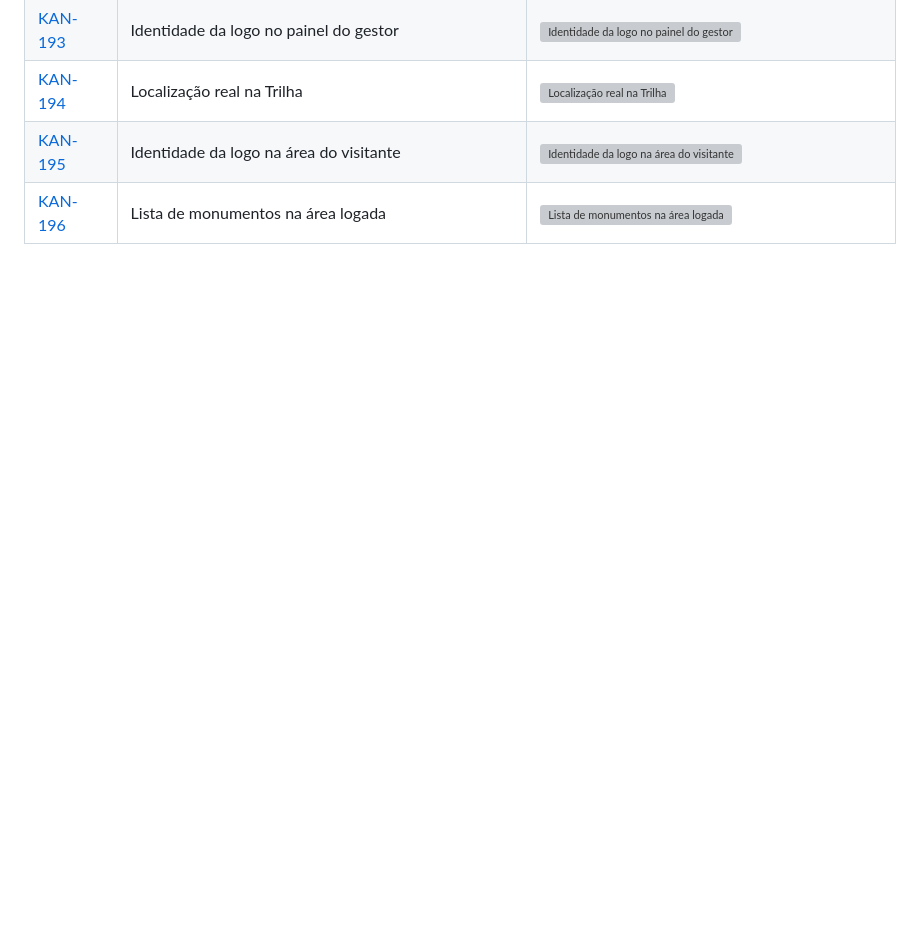
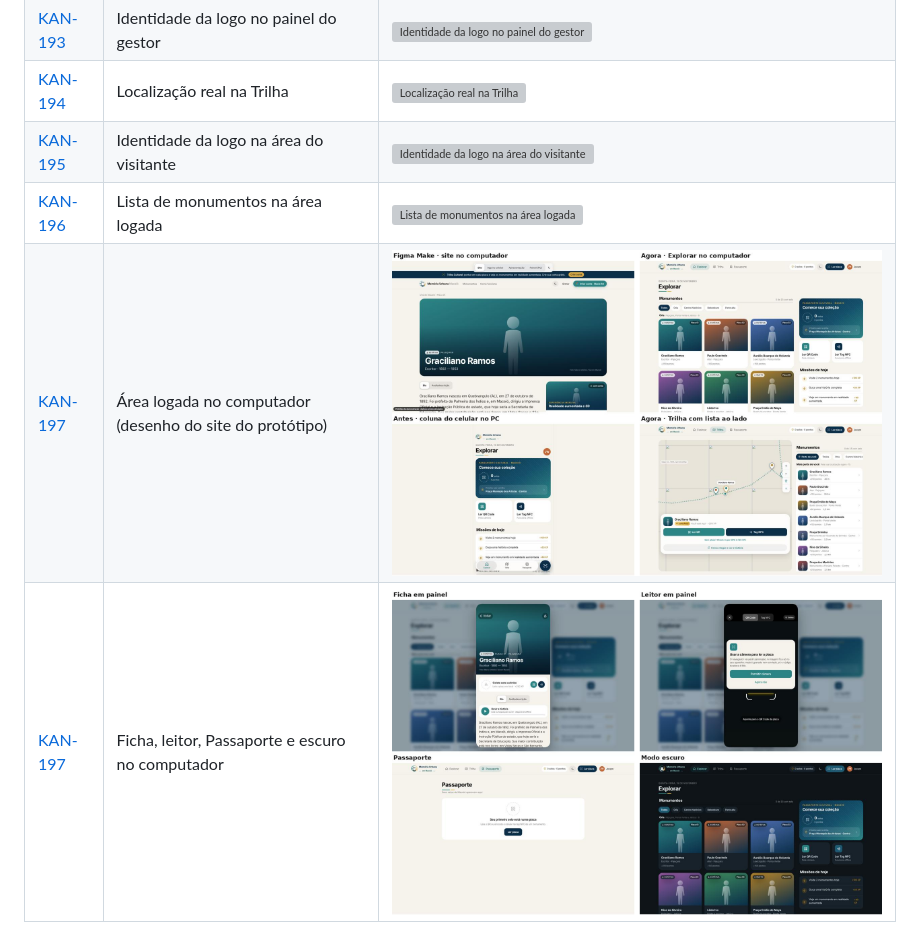
Before and after one commit to EneasDavid/memoria-urbana-maceio, a Markdown page: docs/evidencias/README.md, the part around the change. Rendered like a GitHub page; pictures changed too: docs/evidencias/ux-app-desktop-telas.jpg (added), docs/evidencias/ux-app-desktop.jpg (added); blank space fills up the shorter version; grey boxes are pictures that could not be loaded.

Commit message:
docs(evidencias): protótipo x área logada no computador (KAN-197)
Co-Authored-By: Claude Opus 5.5 <noreply@anthropic.com>
Claude-Session: https://claude.ai/code/session_018dCfpmVm2NzaRTGgCo6kQZ

```diff
--- a/docs/evidencias/README.md
+++ b/docs/evidencias/README.md
@@ -101,3 +101,5 @@ Prints usados nos comentários de "como foi feito" das tasks do Jira (projeto KA
 | [KAN-194](https://ic-team-yrsngn10.atlassian.net/browse/KAN-194) | Localização real na Trilha | ![Localização real na Trilha](ux-app-localizacao.jpg) |
 | [KAN-195](https://ic-team-yrsngn10.atlassian.net/browse/KAN-195) | Identidade da logo na área do visitante | ![Identidade da logo na área do visitante](ux-app-identidade.jpg) |
 | [KAN-196](https://ic-team-yrsngn10.atlassian.net/browse/KAN-196) | Lista de monumentos na área logada | ![Lista de monumentos na área logada](ux-app-lista-monumentos.jpg) |
+| [KAN-197](https://ic-team-yrsngn10.atlassian.net/browse/KAN-197) | Área logada no computador (desenho do site do protótipo) | ![Área logada no computador](ux-app-desktop.jpg) |
+| [KAN-197](https://ic-team-yrsngn10.atlassian.net/browse/KAN-197) | Ficha, leitor, Passaporte e escuro no computador | ![Telas no computador](ux-app-desktop-telas.jpg) |
```
